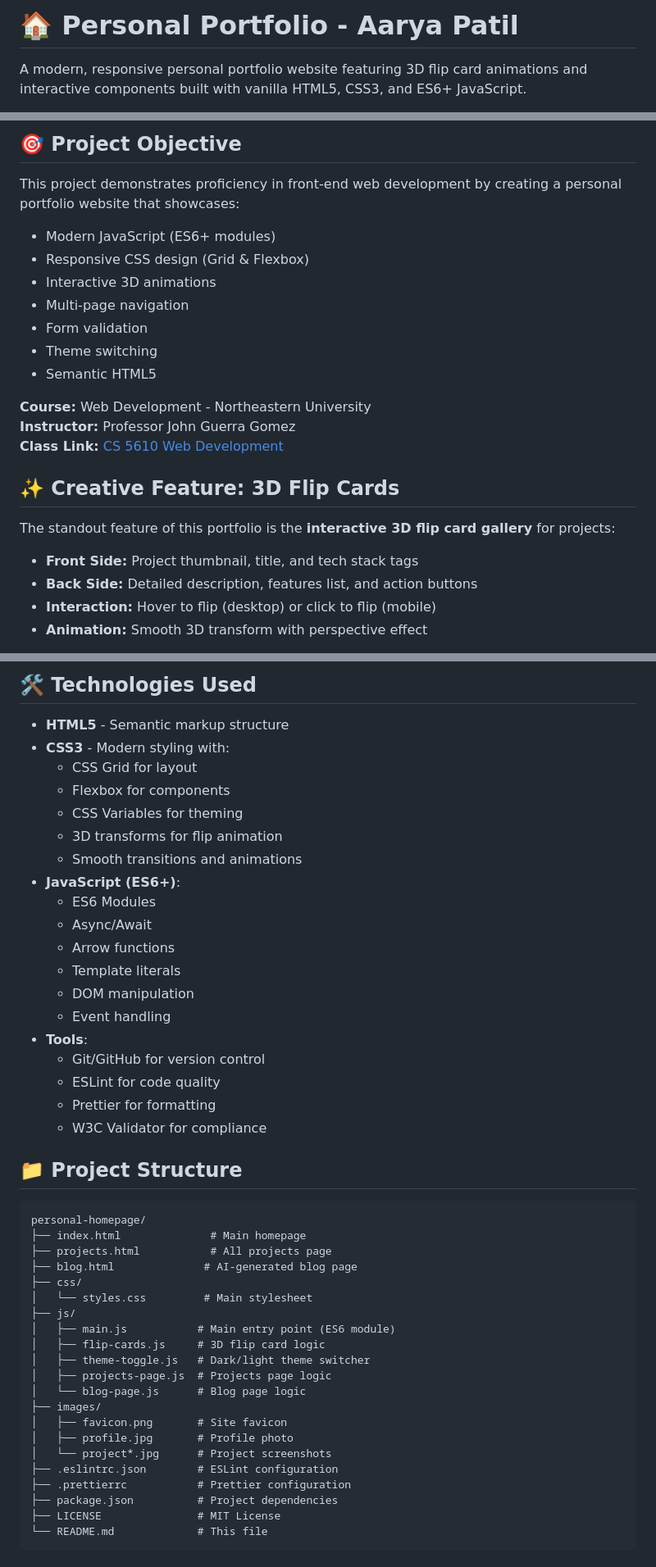
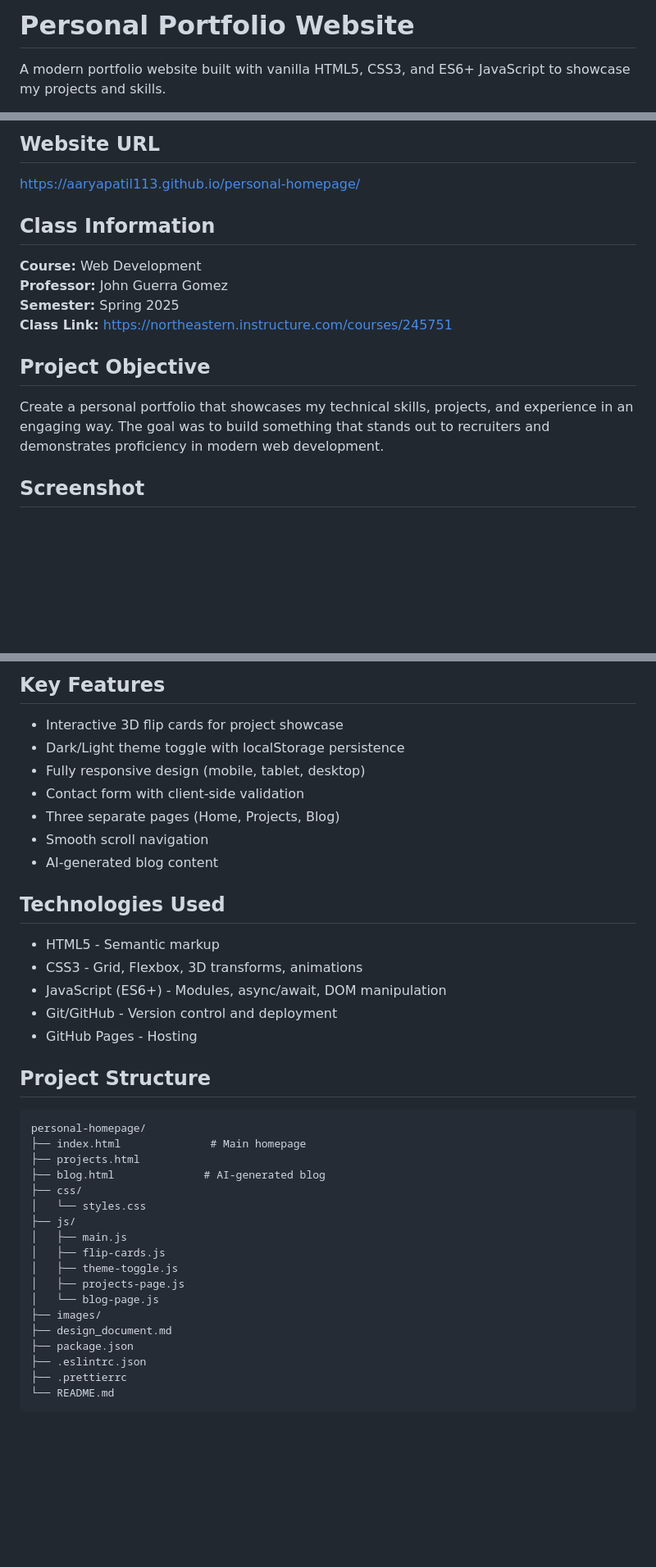
Before and after one commit to btaruns22/personal-homepage, a Markdown page: README.md, 3 parts joined by grey strips. Shown at 82% size. Rendered like a GitHub page; blank space fills up the shorter version.

````diff
--- a/README.md
+++ b/README.md
@@ -1,4 +1,4 @@
-# 🏠 Personal Portfolio - Aarya Patil
+# Personal Portfolio Website
 
-A modern, responsive personal portfolio website featuring 3D flip card animations and interactive components built with vanilla HTML5, CSS3, and ES6+ JavaScript.
+A modern portfolio website built with vanilla HTML5, CSS3, and ES6+ JavaScript to showcase my projects and skills.
 
@@ -17,26 +10,18 @@ Northeastern University - Khoury College
 
-## 🎯 Project Objective
+## Website URL
 
-This project demonstrates proficiency in front-end web development by creating a personal portfolio website that showcases:
+https://aaryapatil113.github.io/personal-homepage/
 
-- Modern JavaScript (ES6+ modules)
-- Responsive CSS design (Grid & Flexbox)
-- Interactive 3D animations
-- Multi-page navigation
-- Form validation
-- Theme switching
-- Semantic HTML5
+## Class Information
 
-**Course:** Web Development - Northeastern University
-**Instructor:** Professor John Guerra Gomez
-**Class Link:** [CS 5610 Web Development](https://johnguerra.co/classes/webDevelopment_fall_2024/)
+**Course:** Web Development
+**Professor:** John Guerra Gomez
+**Semester:** Spring 2025
+**Class Link:** https://northeastern.instructure.com/courses/245751
 
-## ✨ Creative Feature: 3D Flip Cards
+## Project Objective
 
-The standout feature of this portfolio is the **interactive 3D flip card gallery** for projects:
+Create a personal portfolio that showcases my technical skills, projects, and experience in an engaging way. The goal was to build something  that stands out to recruiters and demonstrates proficiency in modern web development.
 
-- **Front Side:** Project thumbnail, title, and tech stack tags
-- **Back Side:** Detailed description, features list, and action buttons
-- **Interaction:** Hover to flip (desktop) or click to flip (mobile)
-- **Animation:** Smooth 3D transform with perspective effect
+## Screenshot
 
@@ -44,49 +29,41 @@ This creates an engaging, memorable way to showcase projects that goes beyond st
 
-## 🛠️ Technologies Used
+## Key Features
 
-- **HTML5** - Semantic markup structure
-- **CSS3** - Modern styling with:
-  - CSS Grid for layout
-  - Flexbox for components
-  - CSS Variables for theming
-  - 3D transforms for flip animation
-  - Smooth transitions and animations
-- **JavaScript (ES6+)**:
-  - ES6 Modules
-  - Async/Await
-  - Arrow functions
-  - Template literals
-  - DOM manipulation
-  - Event handling
-- **Tools**:
-  - Git/GitHub for version control
-  - ESLint for code quality
-  - Prettier for formatting
-  - W3C Validator for compliance
+- Interactive 3D flip cards for project showcase
+- Dark/Light theme toggle with localStorage persistence
+- Fully responsive design (mobile, tablet, desktop)
+- Contact form with client-side validation
+- Three separate pages (Home, Projects, Blog)
+- Smooth scroll navigation
+- AI-generated blog content
 
-## 📁 Project Structure
+## Technologies Used
 
+- HTML5 - Semantic markup
+- CSS3 - Grid, Flexbox, 3D transforms, animations
+- JavaScript (ES6+) - Modules, async/await, DOM manipulation
+- Git/GitHub - Version control and deployment
+- GitHub Pages - Hosting
+
+## Project Structure
 ```
 personal-homepage/
 ├── index.html              # Main homepage
-├── projects.html           # All projects page
-├── blog.html              # AI-generated blog page
+├── projects.html
+├── blog.html              # AI-generated blog
 ├── css/
-│   └── styles.css         # Main stylesheet
+│   └── styles.css
 ├── js/
-│   ├── main.js           # Main entry point (ES6 module)
-│   ├── flip-cards.js     # 3D flip card logic
-│   ├── theme-toggle.js   # Dark/light theme switcher
-│   ├── projects-page.js  # Projects page logic
-│   └── blog-page.js      # Blog page logic
+│   ├── main.js
+│   ├── flip-cards.js
+│   ├── theme-toggle.js
+│   ├── projects-page.js
+│   └── blog-page.js
 ├── images/
-│   ├── favicon.png       # Site favicon
-│   ├── profile.jpg       # Profile photo
-│   └── project*.jpg      # Project screenshots
-├── .eslintrc.json        # ESLint configuration
-├── .prettierrc           # Prettier configuration
-├── package.json          # Project dependencies
-├── LICENSE               # MIT License
-└── README.md             # This file
+├── design_document.md
+├── package.json
+├── .eslintrc.json
+├── .prettierrc
+└── README.md
 ```
 
````
Also changed, not shown: other parts of README.md (+49 -167 lines).
